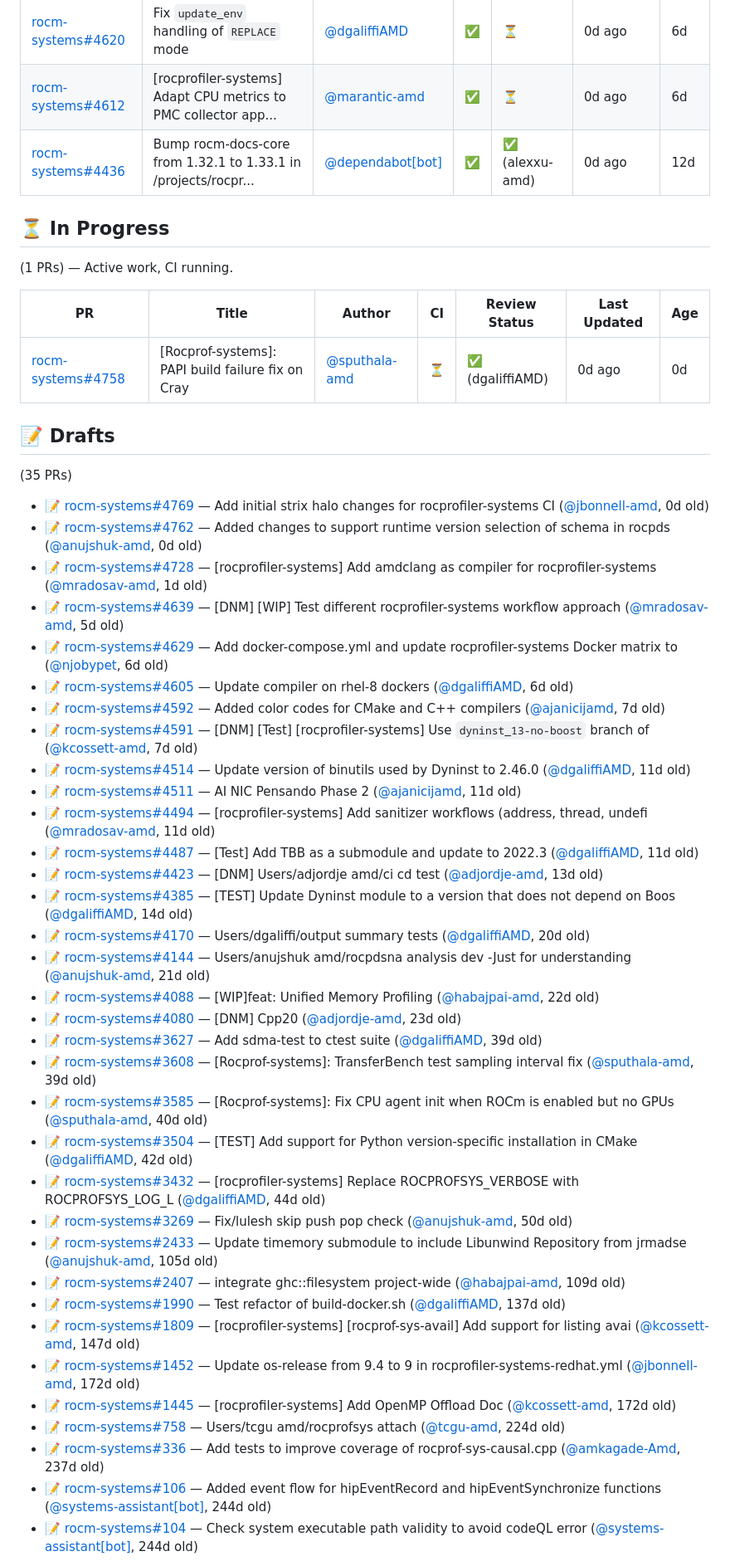
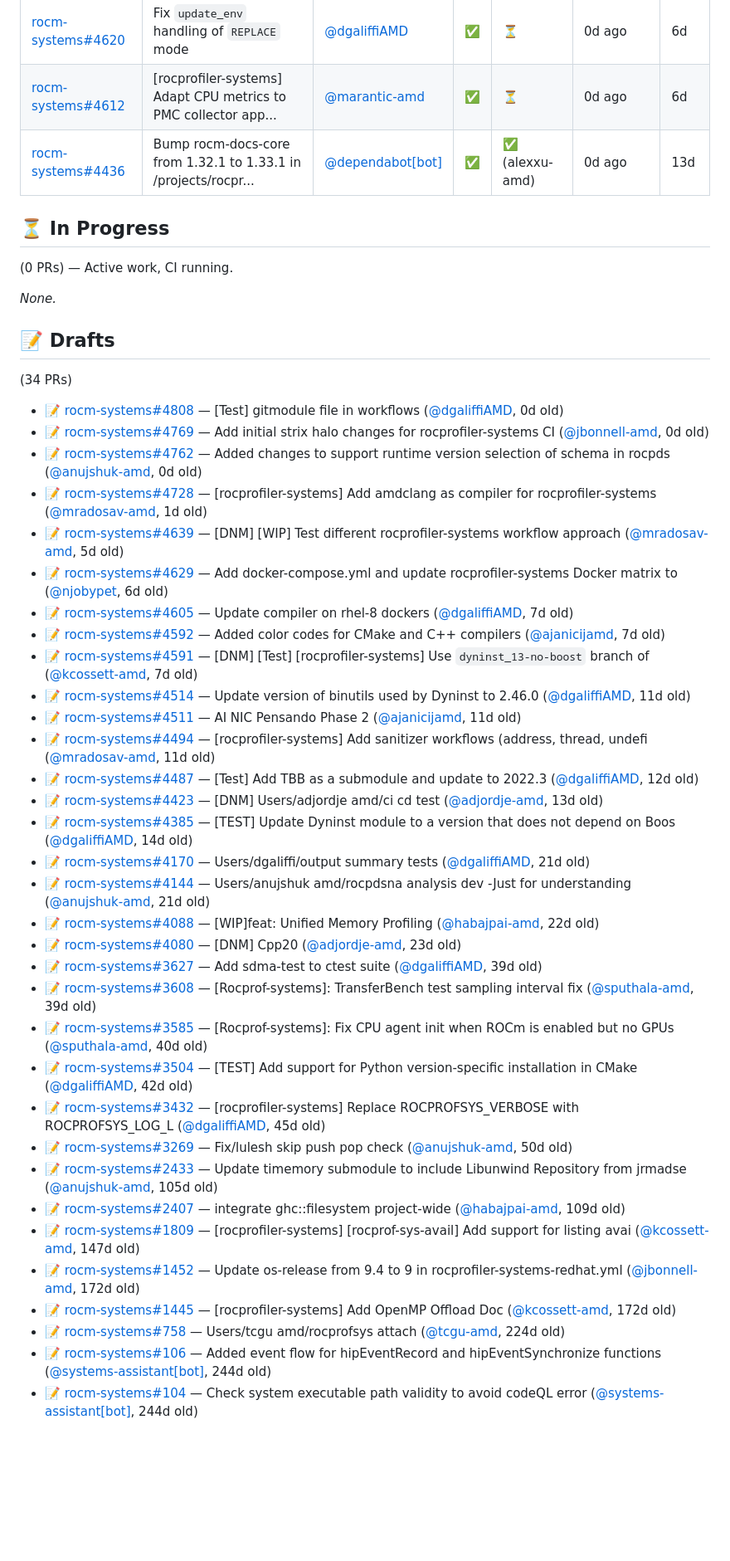
Before and after one commit to ROCm/rocprofiler-systems-report, a Markdown page: reports/pr-report-2026-04-08.md, the part around one of its changes. Shown at 83% size. Rendered like a GitHub page; blank space fills up the shorter version.

Commit message:
chore: daily PR report 2026-04-08

```diff
--- a/reports/pr-report-2026-04-08.md
+++ b/reports/pr-report-2026-04-08.md
@@ -54,35 +53,34 @@ _None._
 | [rocm-systems#4622](https://github.com/ROCm/rocm-systems/pull/4622) | [rocprofiler-systems] Filter procedures by modules and gate ... | [@kcossett-amd](https://github.com/kcossett-amd) | ✅ | ⏳ | 1d ago | 6d |
 | [rocm-systems#4620](https://github.com/ROCm/rocm-systems/pull/4620) | Fix `update_env` handling of `REPLACE` mode | [@dgaliffiAMD](https://github.com/dgaliffiAMD) | ✅ | ⏳ | 0d ago | 6d |
 | [rocm-systems#4612](https://github.com/ROCm/rocm-systems/pull/4612) | [rocprofiler-systems] Adapt CPU metrics to PMC collector app... | [@marantic-amd](https://github.com/marantic-amd) | ✅ | ⏳ | 0d ago | 6d |
-| [rocm-systems#4436](https://github.com/ROCm/rocm-systems/pull/4436) | Bump rocm-docs-core from 1.32.1 to 1.33.1 in /projects/rocpr... | [@dependabot[bot]](https://github.com/dependabot[bot]) | ✅ | ✅ (alexxu-amd) | 0d ago | 12d |
+| [rocm-systems#4436](https://github.com/ROCm/rocm-systems/pull/4436) | Bump rocm-docs-core from 1.32.1 to 1.33.1 in /projects/rocpr... | [@dependabot[bot]](https://github.com/dependabot[bot]) | ✅ | ✅ (alexxu-amd) | 0d ago | 13d |
 
 
 ## ⏳ In Progress
-(1 PRs) — Active work, CI running.
+(0 PRs) — Active work, CI running.
 
-| PR | Title | Author | CI | Review Status | Last Updated | Age |
-|---|---|---|---|---|---|---|
-| [rocm-systems#4758](https://github.com/ROCm/rocm-systems/pull/4758) | [Rocprof-systems]: PAPI build failure fix on Cray | [@sputhala-amd](https://github.com/sputhala-amd) | ⏳ | ✅ (dgaliffiAMD) | 0d ago | 0d |
+_None._
 
 
 ## 📝 Drafts
-(35 PRs)
+(34 PRs)
 
+- 📝 [rocm-systems#4808](https://github.com/ROCm/rocm-systems/pull/4808) — [Test] gitmodule file in workflows ([@dgaliffiAMD](https://github.com/dgaliffiAMD), 0d old)
 - 📝 [rocm-systems#4769](https://github.com/ROCm/rocm-systems/pull/4769) — Add initial strix halo changes for rocprofiler-systems CI ([@jbonnell-amd](https://github.com/jbonnell-amd), 0d old)
 - 📝 [rocm-systems#4762](https://github.com/ROCm/rocm-systems/pull/4762) — Added changes to support runtime version selection of schema in rocpds ([@anujshuk-amd](https://github.com/anujshuk-amd), 0d old)
 - 📝 [rocm-systems#4728](https://github.com/ROCm/rocm-systems/pull/4728) — [rocprofiler-systems] Add amdclang as compiler for rocprofiler-systems ([@mradosav-amd](https://github.com/mradosav-amd), 1d old)
 - 📝 [rocm-systems#4639](https://github.com/ROCm/rocm-systems/pull/4639) — [DNM] [WIP] Test different rocprofiler-systems workflow approach ([@mradosav-amd](https://github.com/mradosav-amd), 5d old)
 - 📝 [rocm-systems#4629](https://github.com/ROCm/rocm-systems/pull/4629) — Add docker-compose.yml and update rocprofiler-systems Docker matrix to ([@njobypet](https://github.com/njobypet), 6d old)
-- 📝 [rocm-systems#4605](https://github.com/ROCm/rocm-systems/pull/4605) — Update compiler on rhel-8 dockers ([@dgaliffiAMD](https://github.com/dgaliffiAMD), 6d old)
+- 📝 [rocm-systems#4605](https://github.com/ROCm/rocm-systems/pull/4605) — Update compiler on rhel-8 dockers ([@dgaliffiAMD](https://github.com/dgaliffiAMD), 7d old)
 - 📝 [rocm-systems#4592](https://github.com/ROCm/rocm-systems/pull/4592) — Added color codes for CMake and C++ compilers ([@ajanicijamd](https://github.com/ajanicijamd), 7d old)
 - 📝 [rocm-systems#4591](https://github.com/ROCm/rocm-systems/pull/4591) — [DNM] [Test] [rocprofiler-systems] Use `dyninst_13-no-boost` branch of ([@kcossett-amd](https://github.com/kcossett-amd), 7d old)
 - 📝 [rocm-systems#4514](https://github.com/ROCm/rocm-systems/pull/4514) — Update version of binutils used by Dyninst to 2.46.0 ([@dgaliffiAMD](https://github.com/dgaliffiAMD), 11d old)
 - 📝 [rocm-systems#4511](https://github.com/ROCm/rocm-systems/pull/4511) — AI NIC Pensando Phase 2 ([@ajanicijamd](https://github.com/ajanicijamd), 11d old)
 - 📝 [rocm-systems#4494](https://github.com/ROCm/rocm-systems/pull/4494) — [rocprofiler-systems] Add sanitizer workflows (address, thread, undefi ([@mradosav-amd](https://github.com/mradosav-amd), 11d old)
-- 📝 [rocm-systems#4487](https://github.com/ROCm/rocm-systems/pull/4487) — [Test] Add TBB as a submodule and update to 2022.3 ([@dgaliffiAMD](https://github.com/dgaliffiAMD), 11d old)
+- 📝 [rocm-systems#4487](https://github.com/ROCm/rocm-systems/pull/4487) — [Test] Add TBB as a submodule and update to 2022.3 ([@dgaliffiAMD](https://github.com/dgaliffiAMD), 12d old)
 - 📝 [rocm-systems#4423](https://github.com/ROCm/rocm-systems/pull/4423) — [DNM] Users/adjordje amd/ci cd test ([@adjordje-amd](https://github.com/adjordje-amd), 13d old)
 - 📝 [rocm-systems#4385](https://github.com/ROCm/rocm-systems/pull/4385) — [TEST] Update Dyninst module to a version that does not depend on Boos ([@dgaliffiAMD](https://github.com/dgaliffiAMD), 14d old)
-- 📝 [rocm-systems#4170](https://github.com/ROCm/rocm-systems/pull/4170) — Users/dgaliffi/output summary tests ([@dgaliffiAMD](https://github.com/dgaliffiAMD), 20d old)
+- 📝 [rocm-systems#4170](https://github.com/ROCm/rocm-systems/pull/4170) — Users/dgaliffi/output summary tests ([@dgaliffiAMD](https://github.com/dgaliffiAMD), 21d old)
 - 📝 [rocm-systems#4144](https://github.com/ROCm/rocm-systems/pull/4144) — Users/anujshuk amd/rocpdsna analysis dev -Just for understanding ([@anujshuk-amd](https://github.com/anujshuk-amd), 21d old)
 - 📝 [rocm-systems#4088](https://github.com/ROCm/rocm-systems/pull/4088) — [WIP]feat: Unified Memory Profiling ([@habajpai-amd](https://github.com/habajpai-amd), 22d old)
 - 📝 [rocm-systems#4080](https://github.com/ROCm/rocm-systems/pull/4080) — [DNM] Cpp20 ([@adjordje-amd](https://github.com/adjordje-amd), 23d old)
@@ -90,16 +88,14 @@ _None._
 - 📝 [rocm-systems#3608](https://github.com/ROCm/rocm-systems/pull/3608) — [Rocprof-systems]: TransferBench test sampling interval fix ([@sputhala-amd](https://github.com/sputhala-amd), 39d old)
 - 📝 [rocm-systems#3585](https://github.com/ROCm/rocm-systems/pull/3585) — [Rocprof-systems]: Fix CPU agent init when ROCm is enabled but no GPUs ([@sputhala-amd](https://github.com/sputhala-amd), 40d old)
 - 📝 [rocm-systems#3504](https://github.com/ROCm/rocm-systems/pull/3504) — [TEST] Add support for Python version-specific installation in CMake ([@dgaliffiAMD](https://github.com/dgaliffiAMD), 42d old)
-- 📝 [rocm-systems#3432](https://github.com/ROCm/rocm-systems/pull/3432) — [rocprofiler-systems] Replace ROCPROFSYS_VERBOSE with ROCPROFSYS_LOG_L ([@dgaliffiAMD](https://github.com/dgaliffiAMD), 44d old)
+- 📝 [rocm-systems#3432](https://github.com/ROCm/rocm-systems/pull/3432) — [rocprofiler-systems] Replace ROCPROFSYS_VERBOSE with ROCPROFSYS_LOG_L ([@dgaliffiAMD](https://github.com/dgaliffiAMD), 45d old)
 - 📝 [rocm-systems#3269](https://github.com/ROCm/rocm-systems/pull/3269) — Fix/lulesh skip push pop check ([@anujshuk-amd](https://github.com/anujshuk-amd), 50d old)
 - 📝 [rocm-systems#2433](https://github.com/ROCm/rocm-systems/pull/2433) — Update timemory submodule to include Libunwind Repository from jrmadse ([@anujshuk-amd](https://github.com/anujshuk-amd), 105d old)
 - 📝 [rocm-systems#2407](https://github.com/ROCm/rocm-systems/pull/2407) — integrate ghc::filesystem project-wide ([@habajpai-amd](https://github.com/habajpai-amd), 109d old)
-- 📝 [rocm-systems#1990](https://github.com/ROCm/rocm-systems/pull/1990) — Test refactor of build-docker.sh ([@dgaliffiAMD](https://github.com/dgaliffiAMD), 137d old)
 - 📝 [rocm-systems#1809](https://github.com/ROCm/rocm-systems/pull/1809) — [rocprofiler-systems] [rocprof-sys-avail] Add support for listing avai ([@kcossett-amd](https://github.com/kcossett-amd), 147d old)
 - 📝 [rocm-systems#1452](https://github.com/ROCm/rocm-systems/pull/1452) — Update os-release from 9.4 to 9 in rocprofiler-systems-redhat.yml ([@jbonnell-amd](https://github.com/jbonnell-amd), 172d old)
 - 📝 [rocm-systems#1445](https://github.com/ROCm/rocm-systems/pull/1445) — [rocprofiler-systems] Add OpenMP Offload Doc ([@kcossett-amd](https://github.com/kcossett-amd), 172d old)
 - 📝 [rocm-systems#758](https://github.com/ROCm/rocm-systems/pull/758) — Users/tcgu amd/rocprofsys attach ([@tcgu-amd](https://github.com/tcgu-amd), 224d old)
-- 📝 [rocm-systems#336](https://github.com/ROCm/rocm-systems/pull/336) — Add tests to improve coverage of rocprof-sys-causal.cpp ([@amkagade-Amd](https://github.com/amkagade-Amd), 237d old)
 - 📝 [rocm-systems#106](https://github.com/ROCm/rocm-systems/pull/106) — Added event flow for hipEventRecord and hipEventSynchronize functions ([@systems-assistant[bot]](https://github.com/systems-assistant[bot]), 244d old)
 - 📝 [rocm-systems#104](https://github.com/ROCm/rocm-systems/pull/104) — Check system executable path validity to avoid codeQL error ([@systems-assistant[bot]](https://github.com/systems-assistant[bot]), 244d old)
 - 📝 [rocm-systems#103](https://github.com/ROCm/rocm-systems/pull/103) — Enable rocprofiler-systems testsuite to run with packaged binary ([@systems-assistant[bot]](https://github.com/systems-assistant[bot]), 244d old)
```
Also changed, not shown: other parts of reports/pr-report-2026-04-08.md (+20 -21 lines), reports/pr-report-latest.md (+29 -33 lines).
